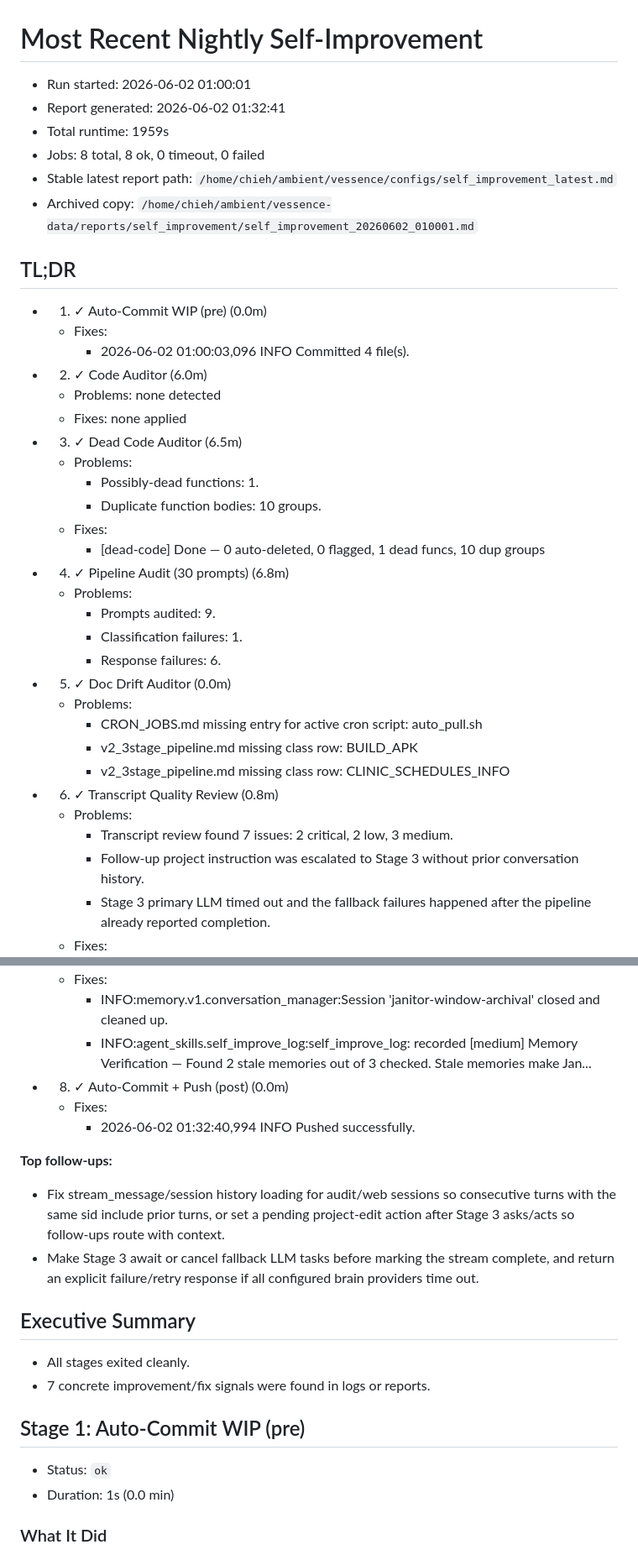
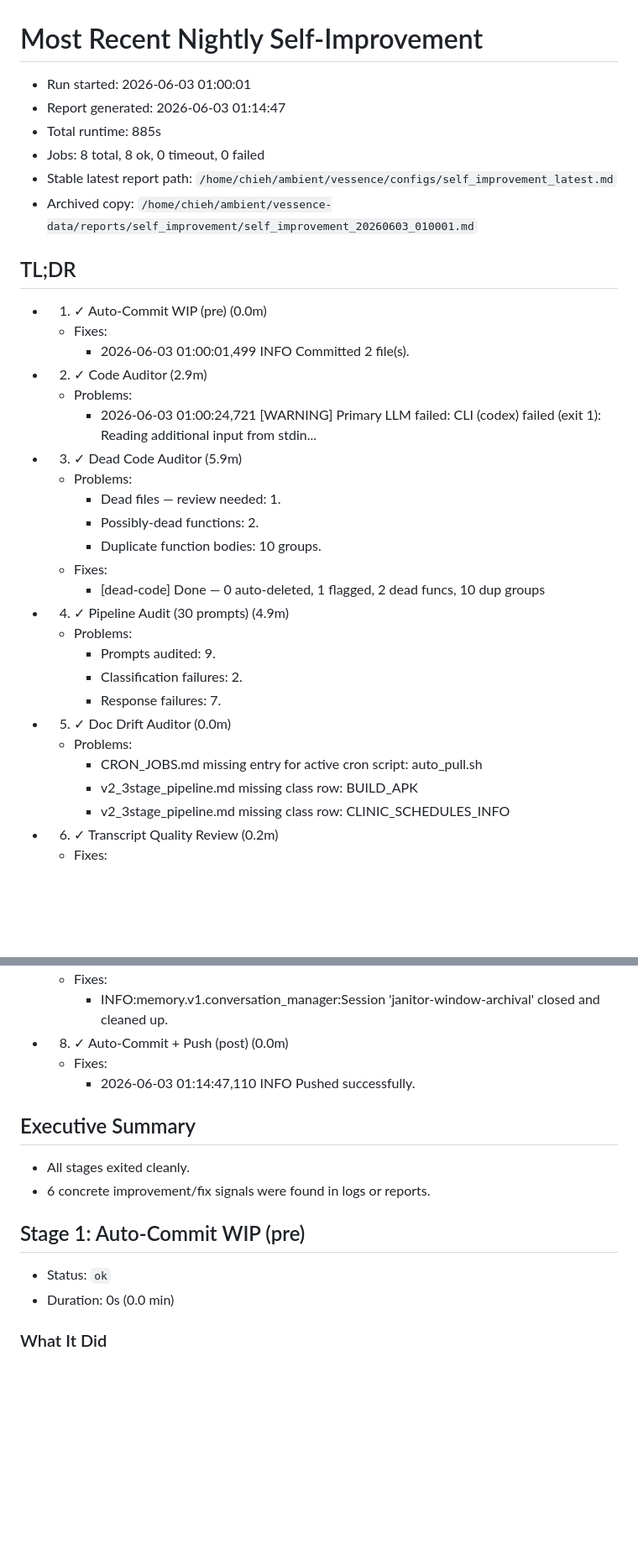
Before and after one commit to endsley/vessence, a Markdown page: vessence/configs/self_improvement_latest.md, 2 parts joined by grey strips. Shown at 84% size. Rendered like a GitHub page; blank space fills up the shorter version.

Commit message:
auto-commit: pre-self-improve WIP (2026-06-04 01:00)
2 file(s) changed. Committed automatically by the
nightly self-improvement orchestrator.

```diff
--- a/vessence/configs/self_improvement_latest.md
+++ b/vessence/configs/self_improvement_latest.md
@@ -1,39 +1,36 @@
 # Most Recent Nightly Self-Improvement
 
-- Run started: 2026-06-02 01:00:01
-- Report generated: 2026-06-02 01:32:41
-- Total runtime: 1959s
+- Run started: 2026-06-03 01:00:01
+- Report generated: 2026-06-03 01:14:47
+- Total runtime: 885s
 - Jobs: 8 total, 8 ok, 0 timeout, 0 failed
 - Stable latest report path: `/home/chieh/ambient/vessence/configs/self_improvement_latest.md`
-- Archived copy: `/home/chieh/ambient/vessence-data/reports/self_improvement/self_improvement_20260602_010001.md`
+- Archived copy: `/home/chieh/ambient/vessence-data/reports/self_improvement/self_improvement_20260603_010001.md`
 
 ## TL;DR
 
 - 1. ✓ Auto-Commit WIP (pre) (0.0m)
   - Fixes:
-    - 2026-06-02 01:00:03,096 INFO Committed 4 file(s).
-- 2. ✓ Code Auditor (6.0m)
-  - Problems: none detected
-  - Fixes: none applied
-- 3. ✓ Dead Code Auditor (6.5m)
+    - 2026-06-03 01:00:01,499 INFO Committed 2 file(s).
+- 2. ✓ Code Auditor (2.9m)
   - Problems:
-    - Possibly-dead functions: 1.
+    - 2026-06-03 01:00:24,721 [WARNING] Primary LLM failed: CLI (codex) failed (exit 1): Reading additional input from stdin...
+- 3. ✓ Dead Code Auditor (5.9m)
+  - Problems:
+    - Dead files — review needed: 1.
+    - Possibly-dead functions: 2.
     - Duplicate function bodies: 10 groups.
   - Fixes:
-    - [dead-code] Done — 0 auto-deleted, 0 flagged, 1 dead funcs, 10 dup groups
-- 4. ✓ Pipeline Audit (30 prompts) (6.8m)
+    - [dead-code] Done — 0 auto-deleted, 1 flagged, 2 dead funcs, 10 dup groups
+- 4. ✓ Pipeline Audit (30 prompts) (4.9m)
   - Problems:
     - Prompts audited: 9.
-    - Classification failures: 1.
-    - Response failures: 6.
+    - Classification failures: 2.
+    - Response failures: 7.
 - 5. ✓ Doc Drift Auditor (0.0m)
   - Problems:
     - CRON_JOBS.md missing entry for active cron script: auto_pull.sh
     - v2_3stage_pipeline.md missing class row: BUILD_APK
     - v2_3stage_pipeline.md missing class row: CLINIC_SCHEDULES_INFO
-- 6. ✓ Transcript Quality Review (0.8m)
-  - Problems:
-    - Transcript review found 7 issues: 2 critical, 2 low, 3 medium.
-    - Follow-up project instruction was escalated to Stage 3 without prior conversation history.
-    - Stage 3 primary LLM timed out and the fallback failures happened after the pipeline already reported completion.
+- 6. ✓ Transcript Quality Review (0.2m)
   - Fixes:
@@ -47,24 +40,18 @@
   - Fixes:
     - INFO:memory.v1.conversation_manager:Session 'janitor-window-archival' closed and cleaned up.
-    - INFO:agent_skills.self_improve_log:self_improve_log: recorded [medium] Memory Verification — Found 2 stale memories out of 3 checked. Stale memories make Jan...
 - 8. ✓ Auto-Commit + Push (post) (0.0m)
   - Fixes:
-    - 2026-06-02 01:32:40,994 INFO Pushed successfully.
-
-**Top follow-ups:**
-
-- Fix stream_message/session history loading for audit/web sessions so consecutive turns with the same sid include prior turns, or set a pending project-edit action after Stage 3 asks/acts so follow-ups route with context.
-- Make Stage 3 await or cancel fallback LLM tasks before marking the stream complete, and return an explicit failure/retry response if all configured brain providers time out.
+    - 2026-06-03 01:14:47,110 INFO Pushed successfully.
 
 ## Executive Summary
 
 - All stages exited cleanly.
-- 7 concrete improvement/fix signals were found in logs or reports.
+- 6 concrete improvement/fix signals were found in logs or reports.
 
 ## Stage 1: Auto-Commit WIP (pre)
 
 - Status: `ok`
-- Duration: 1s (0.0 min)
+- Duration: 0s (0.0 min)
 
 ### What It Did
 
```
Also changed, not shown: other parts of vessence/configs/self_improvement_latest.md (+24 -43 lines), vessence/configs/self_improve_log.md (+11 -0 lines).
